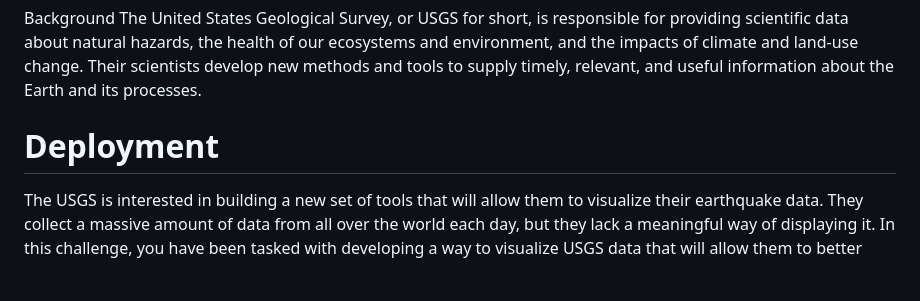
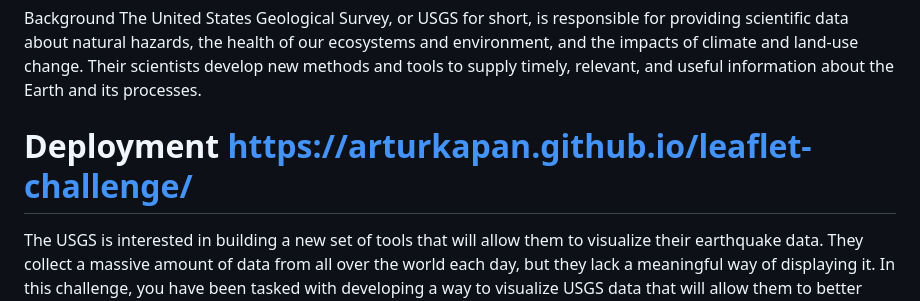
Before and after one commit to ArturKapan/leaflet-challenge, a Markdown page: README.md, the part around the change. Drawn GitHub-style; blank space fills up the shorter version.

```diff
--- a/README.md
+++ b/README.md
@@ -3,7 +3,7 @@
 Background
 The United States Geological Survey, or USGS for short, is responsible for providing scientific data about natural hazards, the health of our ecosystems and environment, and the impacts of climate and land-use change. Their scientists develop new methods and tools to supply timely, relevant, and useful information about the Earth and its processes.
 
-# Deployment
+# Deployment https://arturkapan.github.io/leaflet-challenge/
 
 The USGS is interested in building a new set of tools that will allow them to visualize their earthquake data. They collect a massive amount of data from all over the world each day, but they lack a meaningful way of displaying it. In this challenge, you have been tasked with developing a way to visualize USGS data that will allow them to better educate the public and other government organizations (and hopefully secure more funding) on issues facing our planet.
 Instructions
```
